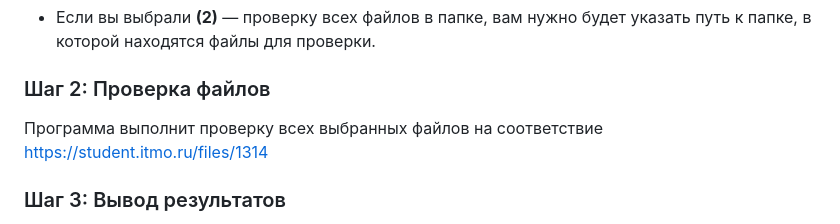
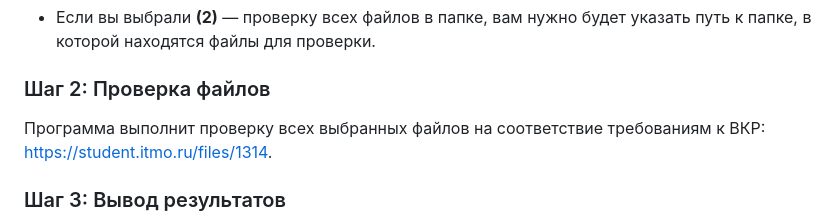
Before and after one commit to nvlad613/teXpert, a Markdown page: README.md, the part around the change. GitHub-like rendering.

```diff
--- a/README.md
+++ b/README.md
@@ -20,7 +20,7 @@
 
 ### Шаг 2: Проверка файлов
 
-Программа выполнит проверку всех выбранных файлов на соответствие https://student.itmo.ru/files/1314
+Программа выполнит проверку всех выбранных файлов на соответствие требованиям к ВКР: https://student.itmo.ru/files/1314.
 
 ### Шаг 3: Вывод результатов
 
```
